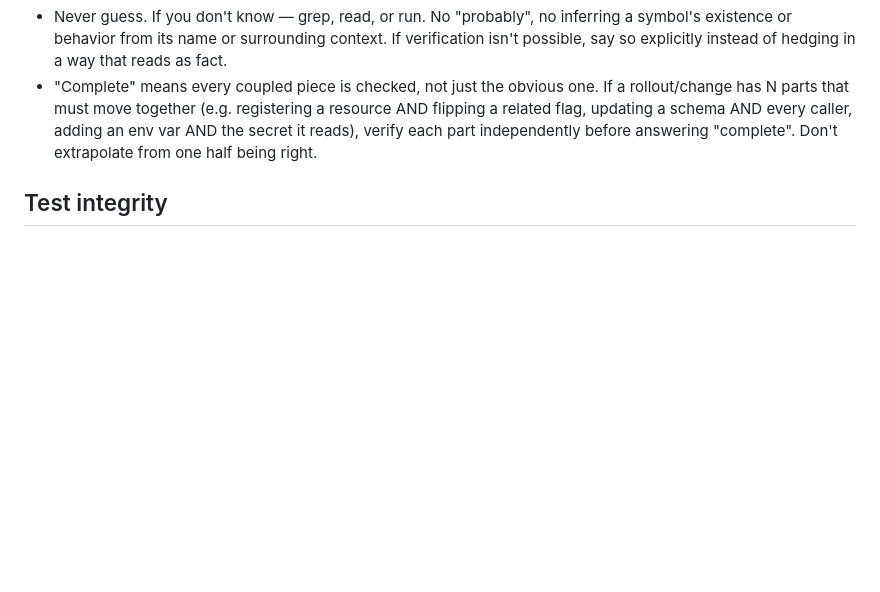
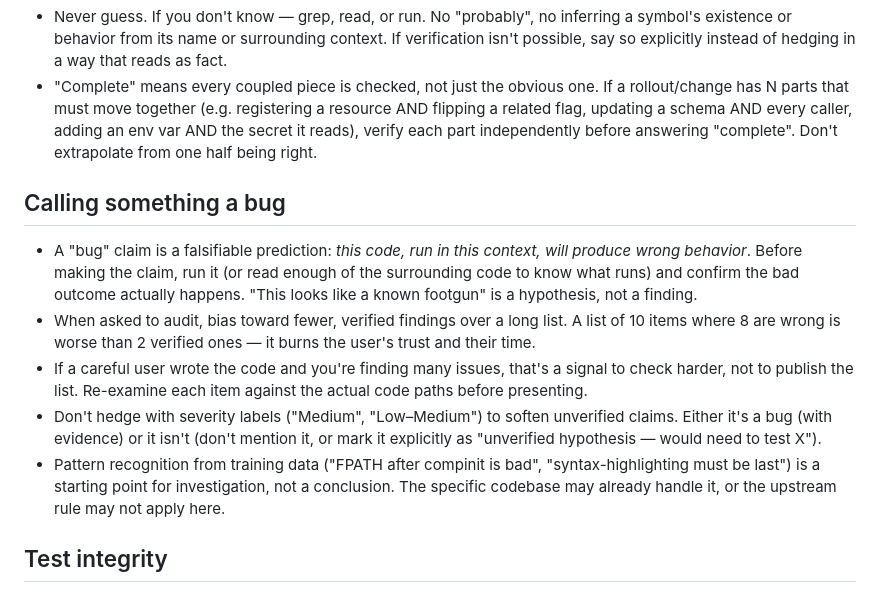
Before and after one commit to thiagowfx/.dotfiles, a Markdown page: claude/.claude/CLAUDE.md, the part around the change. Drawn GitHub-style; blank space fills up the shorter version.

Commit message:
claude: be less dumb

```diff
--- a/claude/.claude/CLAUDE.md
+++ b/claude/.claude/CLAUDE.md
@@ -92,6 +92,28 @@ Personal preferences that apply across every project. Project-specific facts liv
   adding an env var AND the secret it reads), verify each part independently
   before answering "complete". Don't extrapolate from one half being right.
 
+## Calling something a bug
+
+- A "bug" claim is a falsifiable prediction: *this code, run in this context,
+  will produce wrong behavior*. Before making the claim, run it (or read
+  enough of the surrounding code to know what runs) and confirm the bad
+  outcome actually happens. "This looks like a known footgun" is a hypothesis,
+  not a finding.
+- When asked to audit, bias toward fewer, verified findings over a long list.
+  A list of 10 items where 8 are wrong is worse than 2 verified ones — it
+  burns the user's trust and their time.
+- If a careful user wrote the code and you're finding many issues, that's a
+  signal to check harder, not to publish the list. Re-examine each item
+  against the actual code paths before presenting.
+- Don't hedge with severity labels ("Medium", "Low–Medium") to soften
+  unverified claims. Either it's a bug (with evidence) or it isn't (don't
+  mention it, or mark it explicitly as "unverified hypothesis — would need to
+  test X").
+- Pattern recognition from training data ("FPATH after compinit is bad",
+  "syntax-highlighting must be last") is a starting point for investigation,
+  not a conclusion. The specific codebase may already handle it, or the
+  upstream rule may not apply here.
+
 ## Test integrity
 
 - Tests must actually catch a reversion. If reverting the production change
```
